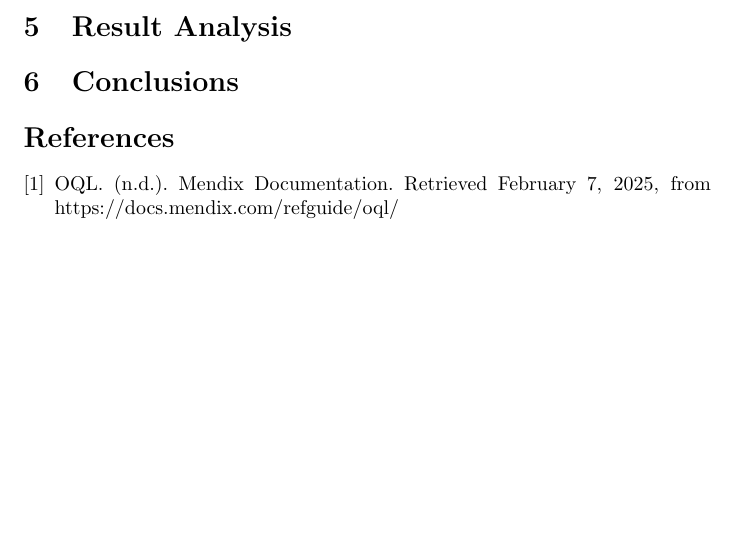
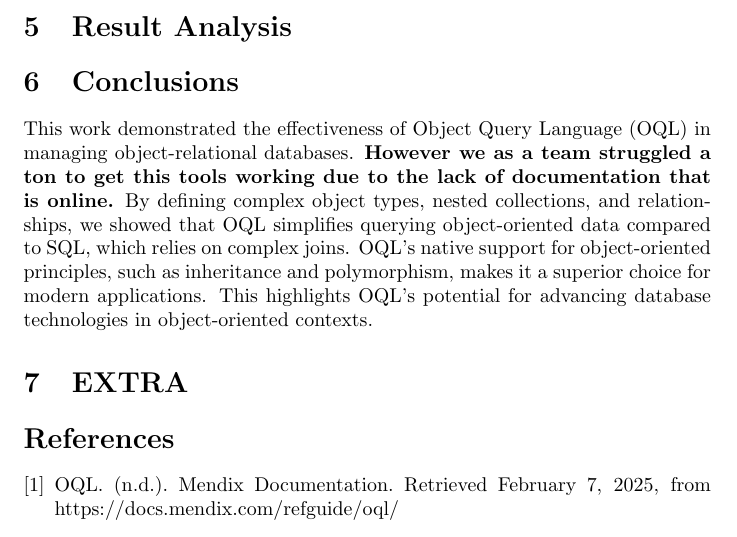
Before and after one commit to HugeErick/noLimits, a LaTeX document (tex/zechi/t2.tex): part of page 3 of 3, cut so that both start at the same text, the shorter picture padded with empty space. Compiled offline with pdfLaTeX.

Commit message:
feat: hw 2

```diff
--- a/tex/zechi/t2.tex
+++ b/tex/zechi/t2.tex
@@ -53,7 +53,8 @@ In summary, while SQL remains a powerful tool for relational data, its reliance
 \section{Methodology}
 \section{Result Analysis}
 \section{Conclusions}
-
+This work demonstrated the effectiveness of Object Query Language (OQL) in managing object-relational databases. \textbf{However we as a team struggled a ton to get this tools working due to the lack of documentation that is online.} By defining complex object types, nested collections, and relationships, we showed that OQL simplifies querying object-oriented data compared to SQL, which relies on complex joins. OQL's native support for object-oriented principles, such as inheritance and polymorphism, makes it a superior choice for modern applications. This highlights OQL's potential for advancing database technologies in object-oriented contexts.
+\section{EXTRA}
 \begin{thebibliography}{9}
 	\bibitem{mendix}
 	OQL. (n.d.). Mendix Documentation. Retrieved February 7, 2025, from https://docs.mendix.com/refguide/oql/
```
Also changed, not shown: tex/zechi/t2.pdf, 4 other files.
